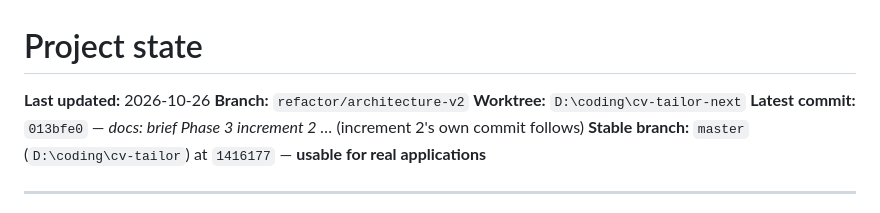
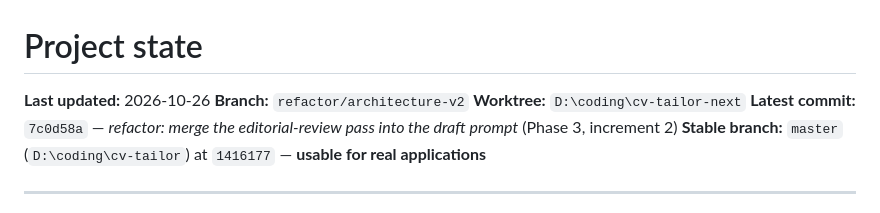
Before and after one commit to srdpsrknth/cv-tailor, a Markdown page: docs/PROJECT_STATE.md, the part around the change. Rendered like a GitHub page.

Commit message:
docs: record the increment 2 commit sha in the project state header

```diff
--- a/docs/PROJECT_STATE.md
+++ b/docs/PROJECT_STATE.md
@@ -3,7 +3,7 @@
 **Last updated:** 2026-10-26
 **Branch:** `refactor/architecture-v2`
 **Worktree:** `D:\coding\cv-tailor-next`
-**Latest commit:** `013bfe0` — *docs: brief Phase 3 increment 2 …* (increment 2's own commit follows)
+**Latest commit:** `7c0d58a` — *refactor: merge the editorial-review pass into the draft prompt* (Phase 3, increment 2)
 **Stable branch:** `master` (`D:\coding\cv-tailor`) at `1416177` — **usable for real applications**
 
 ---
```
